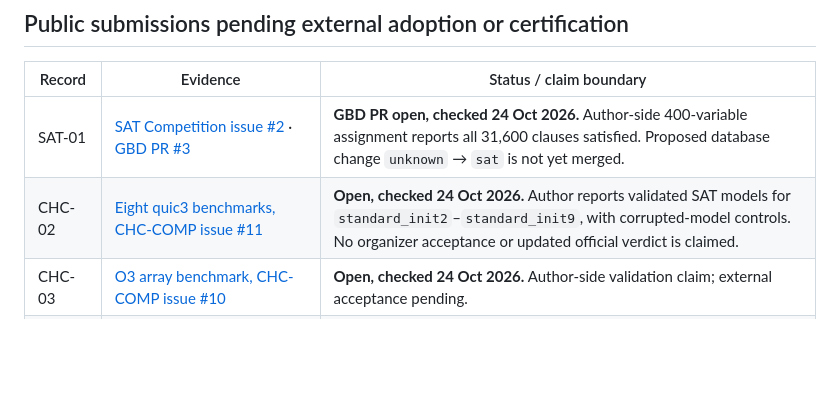
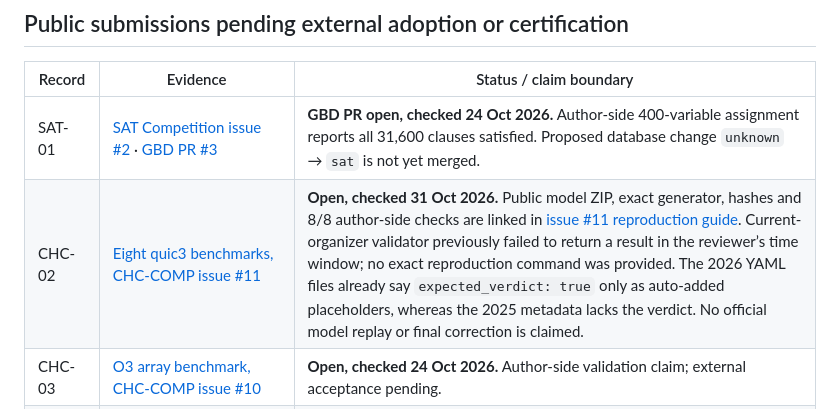
Before and after one commit to henryksobon300-code/my-work-henryk-sobon, a Markdown page: RESEARCH_STATUS.md, the part around the change. Drawn GitHub-style; blank space fills up the shorter version.

Commit message:
Clarify CHC-COMP issue 11 validation and metadata status

```diff
--- a/RESEARCH_STATUS.md
+++ b/RESEARCH_STATUS.md
@@ -20,7 +20,7 @@ This ledger separates contributions merged into external repositories, maintaine
 | Record | Evidence | Status / claim boundary |
 | --- | --- | --- |
 | SAT-01 | [SAT Competition issue #2](https://github.com/satcompetition/2026/issues/2) · [GBD PR #3](https://github.com/Udopia/gbd-data/pull/3) | **GBD PR open, checked 24 Oct 2026.** Author-side 400-variable assignment reports all 31,600 clauses satisfied. Proposed database change `unknown` → `sat` is not yet merged. |
-| CHC-02 | [Eight quic3 benchmarks, CHC-COMP issue #11](https://github.com/chc-comp/chc-comp26-benchmarks/issues/11) | **Open, checked 24 Oct 2026.** Author reports validated SAT models for `standard_init2`–`standard_init9`, with corrupted-model controls. No organizer acceptance or updated official verdict is claimed. |
+| CHC-02 | [Eight quic3 benchmarks, CHC-COMP issue #11](https://github.com/chc-comp/chc-comp26-benchmarks/issues/11) | **Open, checked 31 Oct 2026.** Public model ZIP, exact generator, hashes and 8/8 author-side checks are linked in [issue #11 reproduction guide](research/chc_comp_issue11/README.md). Current-organizer validator previously failed to return a result in the reviewer’s time window; no exact reproduction command was provided. The 2026 YAML files already say `expected_verdict: true` only as auto-added placeholders, whereas the 2025 metadata lacks the verdict. No official model replay or final correction is claimed. |
 | CHC-03 | [O3 array benchmark, CHC-COMP issue #10](https://github.com/chc-comp/chc-comp26-benchmarks/issues/10) | **Open, checked 24 Oct 2026.** Author-side validation claim; external acceptance pending. |
 | CHC-04 | [ADTRem/clam/goal71, CHC-COMP issue #9](https://github.com/chc-comp/chc-comp26-benchmarks/issues/9) | **Open, checked 24 Oct 2026.** Author-side model; external acceptance pending. |
 | CHC-05 | [Two VMT/CHC array cases, issue #1](https://github.com/chc-comp/vmt-chc-benchmarks/issues/1) | **Open, checked 24 Oct 2026.** Author-side models; external acceptance pending. |
```
